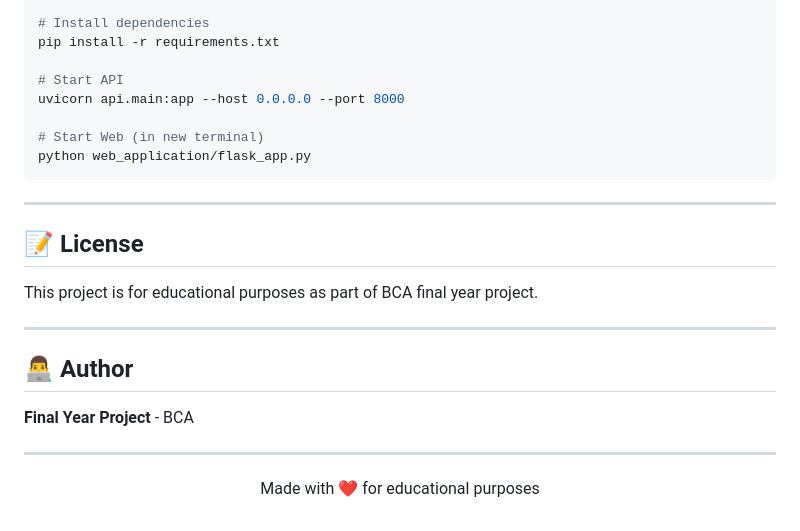
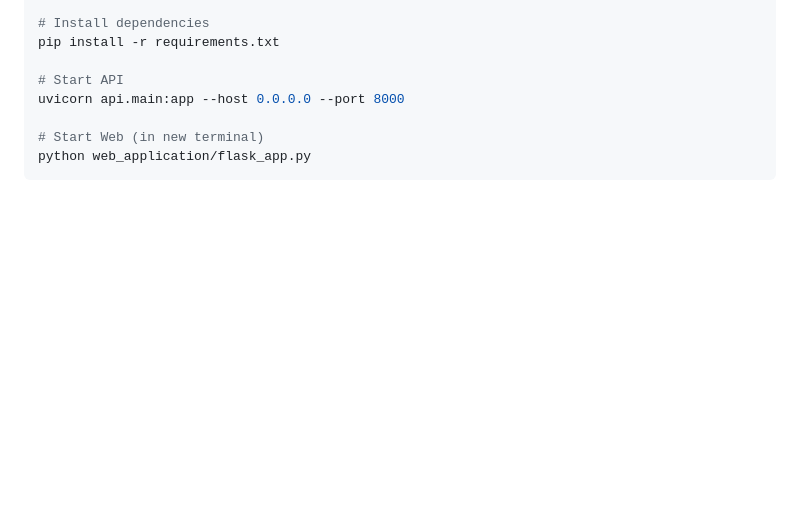
Before and after one commit to spy1345a/final_year_project, a Markdown page: README.md, the part around the change. Rendered like a GitHub page; blank space fills up the shorter version.

````diff
--- a/README.md
+++ b/README.md
@@ -157,21 +157,3 @@ uvicorn api.main:app --host 0.0.0.0 --port 8000
 # Start Web (in new terminal)
 python web_application/flask_app.py
 ```
-
----
-
-## 📝 License
-
-This project is for educational purposes as part of BCA final year project.
-
----
-
-## 👨‍💻 Author
-
-**Final Year Project** - BCA
-
----
-
-<p align="center">
-  Made with ❤️ for educational purposes
-</p>
````
